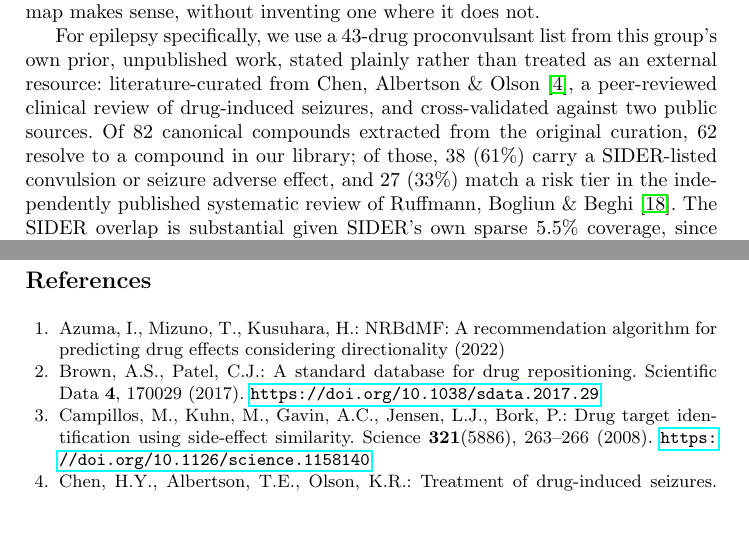
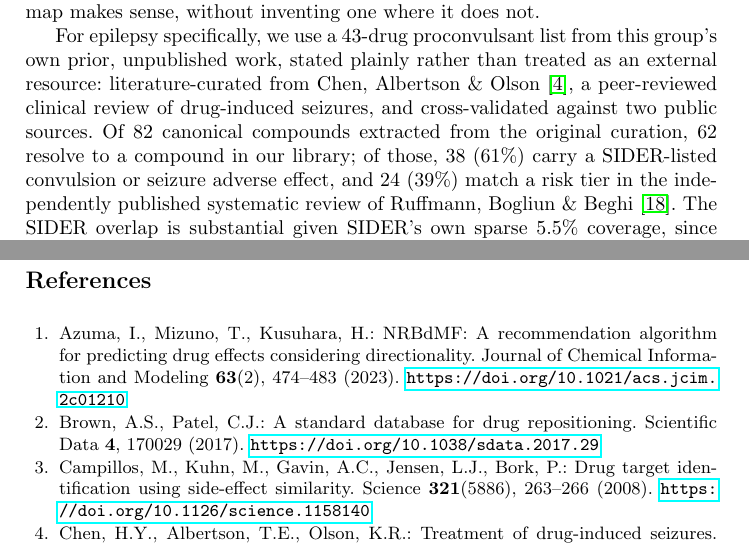
Before and after one commit to edanmn/area-debiasing-drug-repurposing, a LaTeX paper (paper/main.tex, which reads paper/refs.bib): two parts of pages 5 and 11 of 12, joined at a grey line, cut so that both start at the same text, the shorter picture padded with empty space. Compiled offline with pdfLaTeX.

Commit message:
Fix a superseded citation and a misstated proportion
azuma2022nrbdmf cited the 2022 arXiv preprint; the method was later
published as Azuma, Mizuno & Kusuhara, J. Chem. Inf. Model. 63(2):474-483
(2023) (DOI 10.1021/acs.jcim.2c01210, confirmed via Crossref). Citing the
published version now.

The proconvulsant-panel sentence said 27 (33%) of the 62 in-library
compounds match a Ruffmann risk tier; checking data/proconvulsants.csv
directly shows only 24 of the 62 in-library rows have a ruffmann_tier
(38.7%). 27/82 is the correct count only over the full, pre-library-filter
curated list, not the in-library subset the sentence described.

Co-Authored-By: Claude Sonnet 5 <noreply@anthropic.com>
Claude-Session: https://claude.ai/code/session_01Xhr14G8aSJknAWzdQE23At

```diff
--- a/paper/main.tex
+++ b/paper/main.tex
@@ -63,7 +63,7 @@ We build on the nine ChEMBL~\cite{zdrazil2024chemblb} indication classes used in
 
 SIDER~\cite{kuhn2016sider} side-effect data is joined to the full compound set by PubChem CID, extending a prior join that covered only 1{,}725 compounds. Coverage remains low, 543 of 9{,}878 (5.5\%), for the same reason as ATC: SIDER only covers marketed drugs with a package insert. We use its characteristic adverse-effect terms as hard negatives, convulsion-family terms for epilepsy, hypotension for antihypertensives, hyperglycaemia for antidiabetics, for classes where such a term map makes sense, without inventing one where it does not.
 
-For epilepsy specifically, we use a 43-drug proconvulsant list from this group's own prior, unpublished work, stated plainly rather than treated as an external resource: literature-curated from Chen, Albertson \& Olson~\cite{chen2016druginducedseizures}, a peer-reviewed clinical review of drug-induced seizures, and cross-validated against two public sources. Of 82 canonical compounds extracted from the original curation, 62 resolve to a compound in our library; of those, 38 (61\%) carry a SIDER-listed convulsion or seizure adverse effect, and 27 (33\%) match a risk tier in the independently published systematic review of Ruffmann, Bogliun \& Beghi~\cite{ruffmann2006epileptogenic}. The SIDER overlap is substantial given SIDER's own sparse 5.5\% coverage, since most proconvulsants on this list are marketed drugs that resolve to SIDER at a much higher rate than the library average.
+For epilepsy specifically, we use a 43-drug proconvulsant list from this group's own prior, unpublished work, stated plainly rather than treated as an external resource: literature-curated from Chen, Albertson \& Olson~\cite{chen2016druginducedseizures}, a peer-reviewed clinical review of drug-induced seizures, and cross-validated against two public sources. Of 82 canonical compounds extracted from the original curation, 62 resolve to a compound in our library; of those, 38 (61\%) carry a SIDER-listed convulsion or seizure adverse effect, and 24 (39\%) match a risk tier in the independently published systematic review of Ruffmann, Bogliun \& Beghi~\cite{ruffmann2006epileptogenic}. The SIDER overlap is substantial given SIDER's own sparse 5.5\% coverage, since most proconvulsants on this list are marketed drugs that resolve to SIDER at a much higher rate than the library average.
 
 \section{Method}
 \label{sec:method}
--- a/paper/refs.bib
+++ b/paper/refs.bib
@@ -62,7 +62,3 @@
   doi     = {10.1093/aje/kwad201}
 }
 
-@misc{azuma2022nrbdmf,
-  author = {Azuma, Iori and Mizuno, Tadahaya and Kusuhara, Hiroyuki},
-  title  = {{NRBdMF}: A Recommendation Algorithm for Predicting Drug Effects Considering Directionality},
-  year   = {2022},
@@ -71,3 +67,10 @@
+  title   = {{NRBdMF}: A Recommendation Algorithm for Predicting Drug Effects Considering Directionality},
+  journal = {Journal of Chemical Information and Modeling},
+  volume  = {63},
+  number  = {2},
+  pages   = {474--483},
+  year    = {2023},
+  doi     = {10.1021/acs.jcim.2c01210}
 }
 
 @article{campillos2008sideeffect,
```
Also changed, not shown: paper/main.pdf, paper/refs.bib (4 more changed lines).
